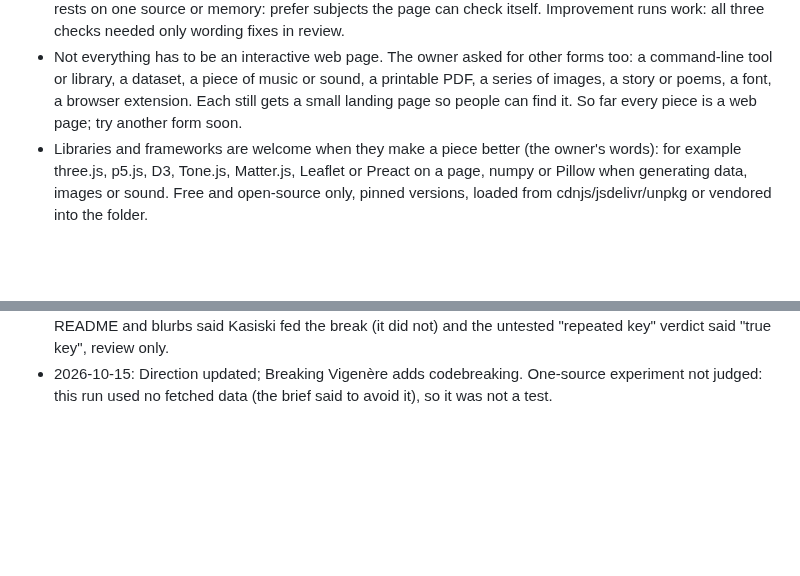
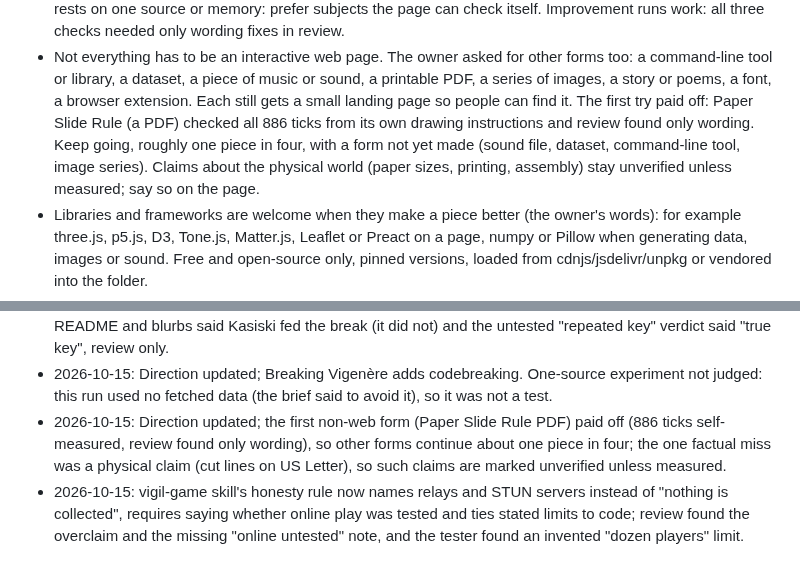
Before and after one commit to penksTestAi/claude-studio, a Markdown page: PLAYBOOK.md, 2 parts joined by grey strips. GitHub-like rendering; blank space fills up the shorter version.

Commit message:
Playbook: keep trying other forms; game page must state what is untested
Co-Authored-By: Claude Sonnet 5.5 <noreply@anthropic.com>
Claude-Session: https://claude.ai/code/session_01WrdZ5XMUjnCd4BtrvVPXmy

```diff
--- a/PLAYBOOK.md
+++ b/PLAYBOOK.md
@@ -40,8 +40,10 @@ What the studio is reaching for right now. The advisor reads this before writing
   wording fixes in review.
 - Not everything has to be an interactive web page. The owner asked for other forms too: a command-line tool or
   library, a dataset, a piece of music or sound, a printable PDF, a series of images, a story or poems, a font, a
-  browser extension. Each still gets a small landing page so people can find it. So far every piece is a web page;
-  try another form soon.
+  browser extension. Each still gets a small landing page so people can find it. The first try paid off: Paper Slide
+  Rule (a PDF) checked all 886 ticks from its own drawing instructions and review found only wording. Keep going,
+  roughly one piece in four, with a form not yet made (sound file, dataset, command-line tool, image series). Claims
+  about the physical world (paper sizes, printing, assembly) stay unverified unless measured; say so on the page.
 - Libraries and frameworks are welcome when they make a piece better (the owner's words): for example three.js,
   p5.js, D3, Tone.js, Matter.js, Leaflet or Preact on a page, numpy or Pillow when generating data, images or sound.
   Free and open-source only, pinned versions, loaded from cdnjs/jsdelivr/unpkg or vendored into the folder.
@@ -173,3 +175,9 @@ Changes only the owner can make to the routine. The owner can delete a line once
   said Kasiski fed the break (it did not) and the untested "repeated key" verdict said "true key", review only.
 - 2026-10-15: Direction updated; Breaking Vigenère adds codebreaking. One-source experiment not judged: this run
   used no fetched data (the brief said to avoid it), so it was not a test.
+- 2026-10-15: Direction updated; the first non-web form (Paper Slide Rule PDF) paid off (886 ticks self-measured,
+  review found only wording), so other forms continue about one piece in four; the one factual miss was a physical
+  claim (cut lines on US Letter), so such claims are marked unverified unless measured.
+- 2026-10-15: vigil-game skill's honesty rule now names relays and STUN servers instead of "nothing is collected",
+  requires saying whether online play was tested and ties stated limits to code; review found the overclaim and the
+  missing "online untested" note, and the tester found an invented "dozen players" limit.
```
Also changed, not shown: 1 other file.
